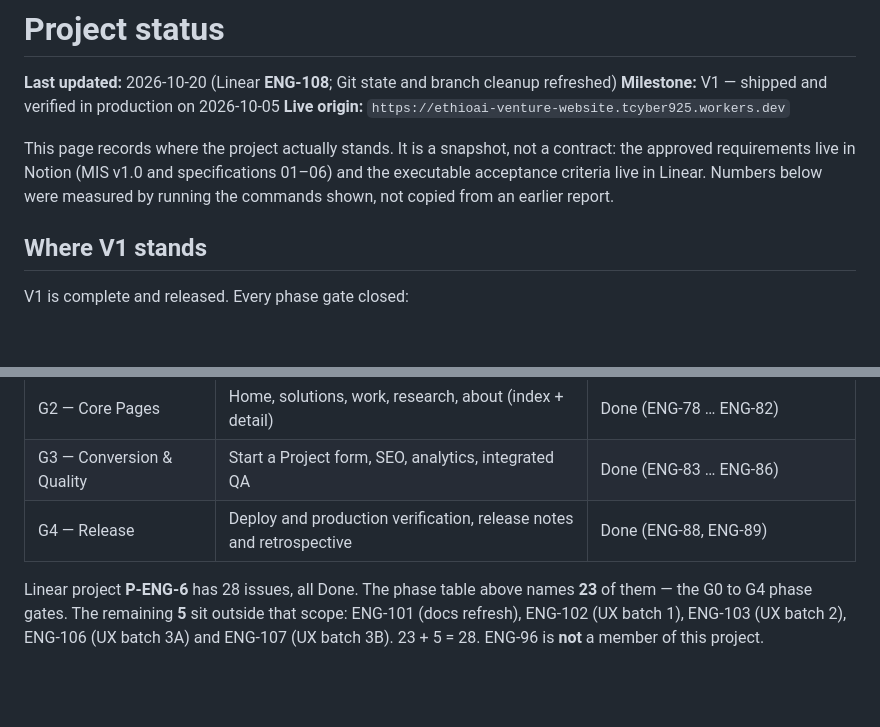
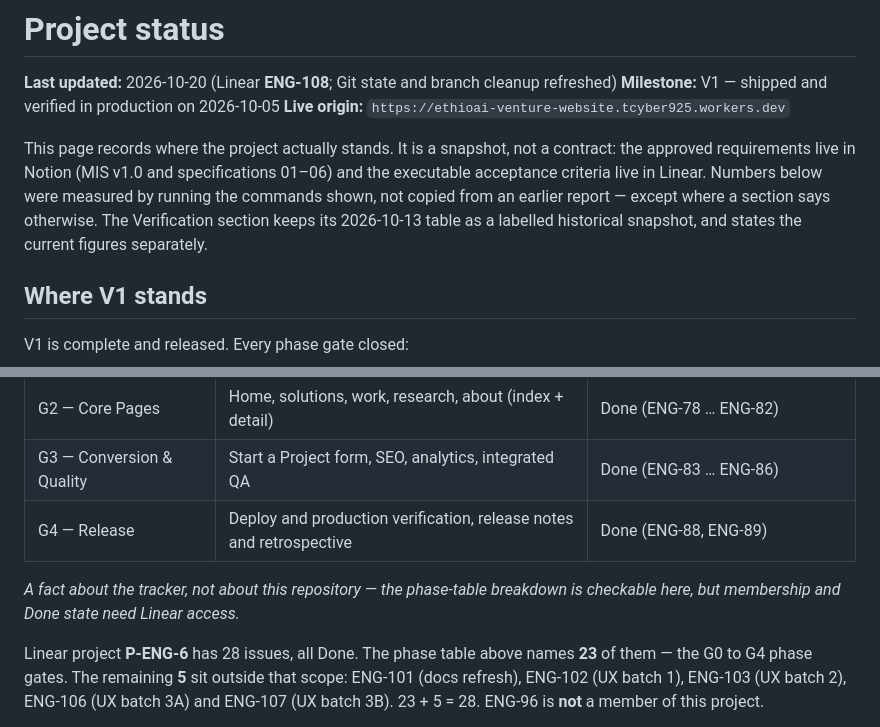
Before and after one commit to tcyber925-del/ethioai-venture-website, a Markdown page: docs/STATUS.md, 2 parts joined by grey strips. Drawn GitHub-style; blank space fills up the shorter version.

```diff
--- a/docs/STATUS.md
+++ b/docs/STATUS.md
@@ -7,7 +7,9 @@
 This page records where the project actually stands. It is a snapshot, not a contract:
 the approved requirements live in Notion (MIS v1.0 and specifications 01–06) and the
 executable acceptance criteria live in Linear. Numbers below were measured by running the
-commands shown, not copied from an earlier report.
+commands shown, not copied from an earlier report — except where a section says
+otherwise. The Verification section keeps its 2026-10-13 table as a labelled historical
+snapshot, and states the current figures separately.
 
 ## Where V1 stands
 
@@ -20,6 +22,9 @@ V1 is complete and released. Every phase gate closed:
 | G2 — Core Pages              | Home, solutions, work, research, about (index + detail)                  | Done (ENG-78 … ENG-82)                         |
 | G3 — Conversion & Quality    | Start a Project form, SEO, analytics, integrated QA                      | Done (ENG-83 … ENG-86)                         |
 | G4 — Release                 | Deploy and production verification, release notes and retrospective      | Done (ENG-88, ENG-89)                          |
+
+_A fact about the tracker, not about this repository — the phase-table breakdown is
+checkable here, but membership and Done state need Linear access._
 
 Linear project **P-ENG-6** has 28 issues, all Done. The phase table above names **23** of
 them — the G0 to G4 phase gates. The remaining **5** sit outside that scope: ENG-101 (docs
```
Also changed, not shown: factory/changes/CR-001.md (+10 -5 lines).
